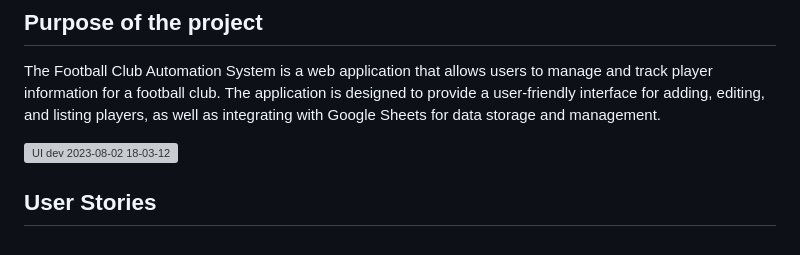
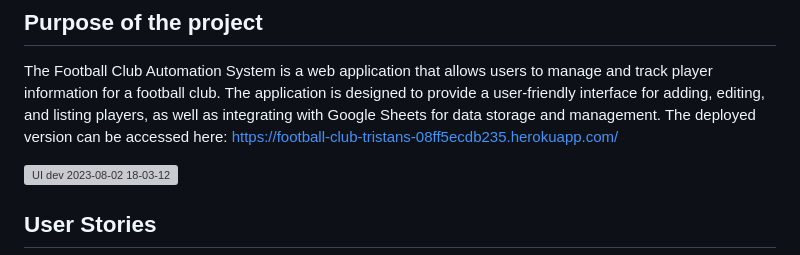
Before and after one commit to TristanSarkozy/Football_Club_TristanS, a Markdown page: README.md, the part around the change. GitHub-like rendering; grey boxes are pictures that could not be loaded.

```diff
--- a/README.md
+++ b/README.md
@@ -2,6 +2,8 @@
 
 ## Purpose of the project
 The Football Club Automation System is a web application that allows users to manage and track player information for a football club. The application is designed to provide a user-friendly interface for adding, editing, and listing players, as well as integrating with Google Sheets for data storage and management.
+The deployed version can be accessed here:
+https://football-club-tristans-08ff5ecdb235.herokuapp.com/
 
 ![UI dev 2023-08-02 18-03-12](https://github.com/TristanSarkozy/Football_Club_TristanS/assets/114732027/7fd6bdb4-1fe3-4695-8bfc-dc7e91c1507a)
 
```
